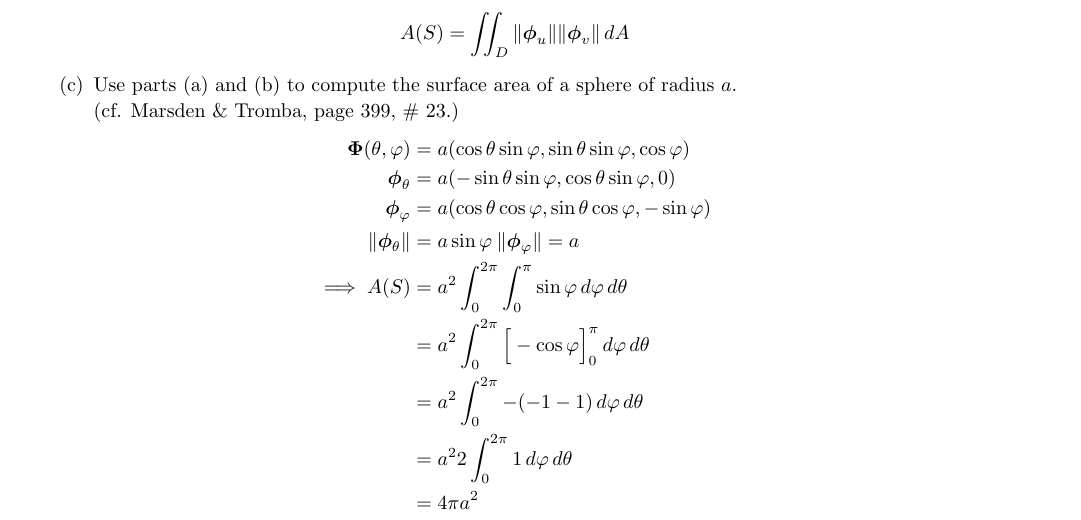
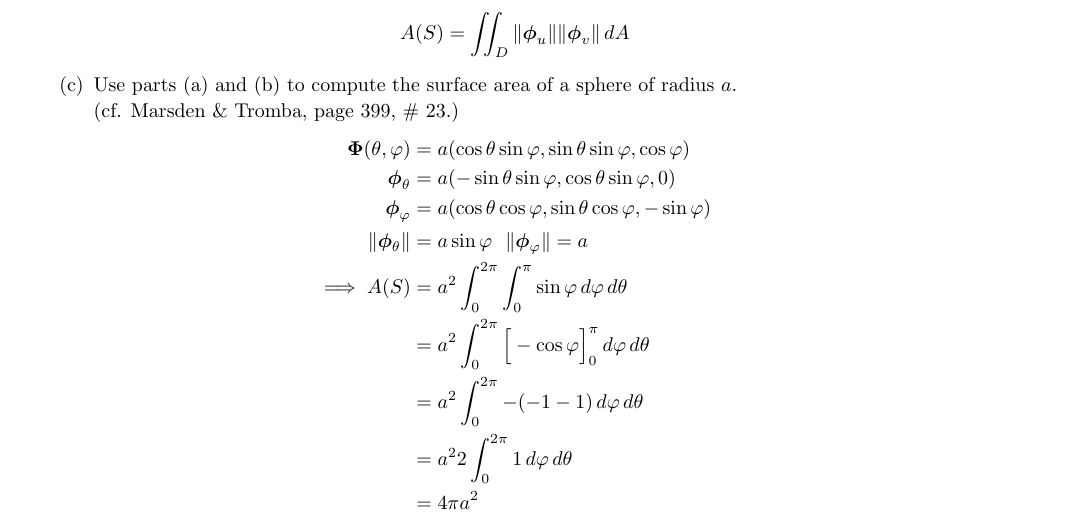
Before and after one commit to poonkeegan/school, a LaTeX document (matb42/a7.tex): part of page 2 of 3, cut so that both start at the same text. Compiled offline with pdfLaTeX.

Commit message:
Mon Mar  5 14:48:33 EST 2018

```diff
--- a/matb42/a7.tex
+++ b/matb42/a7.tex
@@ -91,7 +91,7 @@ Mar 13th 2018}
             \boldsymbol \Phi (\theta, \varphi) &= a(\cos \theta \sin \varphi, \sin \theta \sin \varphi, \cos \varphi) \\
             \boldsymbol \phi_\theta &= a(- \sin \theta \sin \varphi, \cos \theta \sin \varphi, 0) \\
             \boldsymbol \phi_\varphi &= a( \cos \theta \cos \varphi, \sin \theta \cos \varphi, -\sin \varphi) \\
-            \norm{\boldsymbol \phi_\theta} &= a\sin \varphi \:\norm{\boldsymbol \phi_\varphi} = a \\
+            \norm{\boldsymbol \phi_\theta} &= a\sin \varphi \: \: \: \norm{\boldsymbol \phi_\varphi} = a \\
             \implies A(S) &= a^2\int_0^{2\pi}\int_0^\pi \sin \varphi \, d\varphi \, d\theta \\
             &= a^2\int_0^{2\pi}\Big[- \cos \varphi \Big]_0^{\pi} \, d\varphi \, d\theta \\
             &= a^2\int_0^{2\pi}- (-1 - 1) \, d\varphi \, d\theta \\
```
Also changed, not shown: matb42/a7.pdf.
